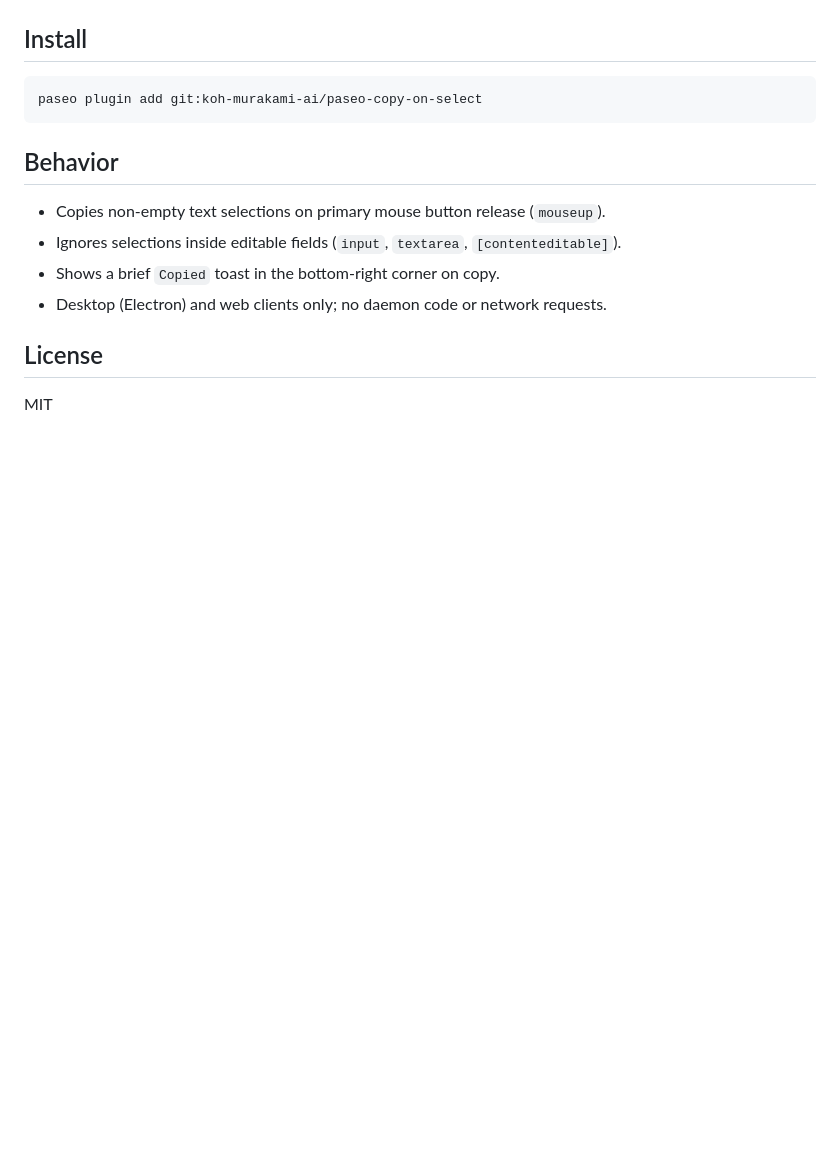
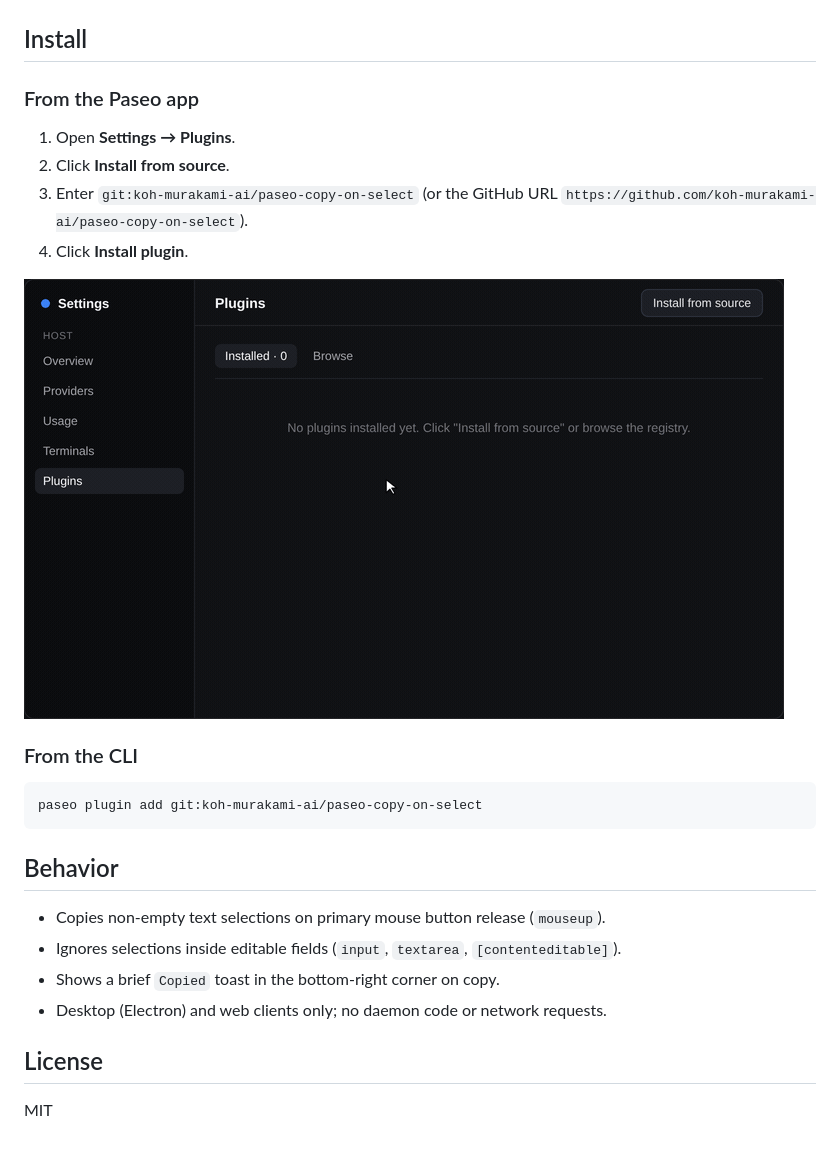
Before and after one commit to koh-murakami-ai/paseo-copy-on-select, a Markdown page: README.md, the part around the change. Rendered like a GitHub page; pictures changed too: assets/install.gif (added); blank space fills up the shorter version.

Commit message:
Add install guide GIF to README and plugin manifest

````diff
--- a/README.md
+++ b/README.md
@@ -5,6 +5,17 @@ A Paseo plugin that automatically copies highlighted text to the clipboard when
 ![Copy on Select demo](assets/demo.gif)
 
 ## Install
+
+### From the Paseo app
+
+1. Open **Settings → Plugins**.
+2. Click **Install from source**.
+3. Enter `git:koh-murakami-ai/paseo-copy-on-select` (or the GitHub URL `https://github.com/koh-murakami-ai/paseo-copy-on-select`).
+4. Click **Install plugin**.
+
+![Install Copy on Select in Paseo](assets/install.gif)
+
+### From the CLI
 
 ```bash
 paseo plugin add git:koh-murakami-ai/paseo-copy-on-select
````
Also changed, not shown: 1 other file.
